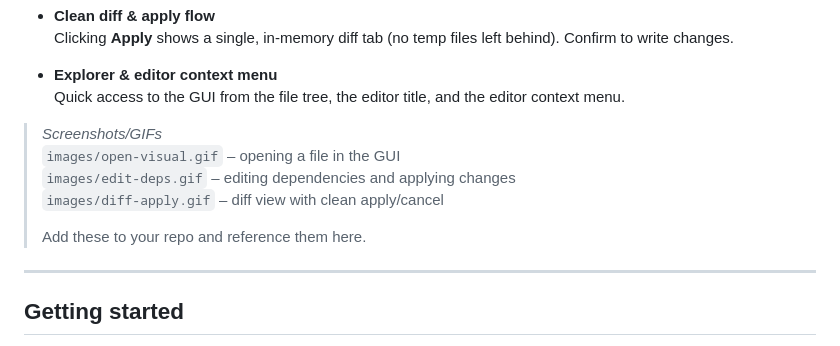
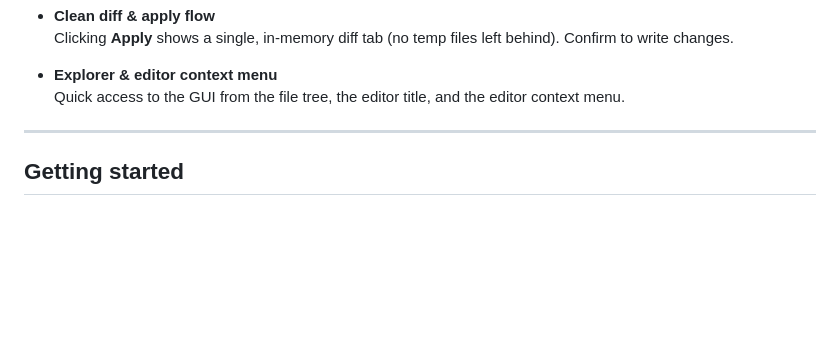
Before and after one commit to AndreaPallotta/cmake-gui-editor, a Markdown page: README.md, the part around the change. Rendered like a GitHub page; blank space fills up the shorter version.

```diff
--- a/README.md
+++ b/README.md
@@ -31,13 +31,6 @@ Open your CMake file in a **GUI** and edit common parts (version, project meta,
 
 - **Explorer & editor context menu**
   Quick access to the GUI from the file tree, the editor title, and the editor context menu.
-
-> _Screenshots/GIFs_
-> `images/open-visual.gif` – opening a file in the GUI
-> `images/edit-deps.gif` – editing dependencies and applying changes
-> `images/diff-apply.gif` – diff view with clean apply/cancel
->
-> Add these to your repo and reference them here.
 
 ---
 
```
